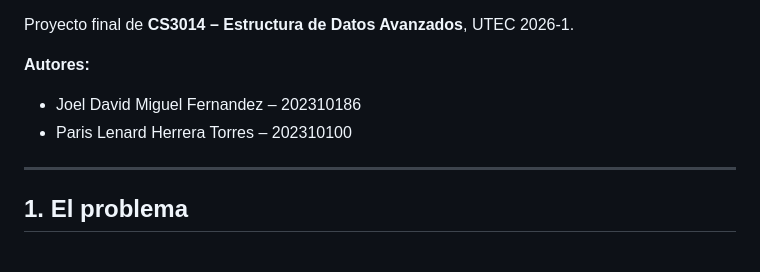
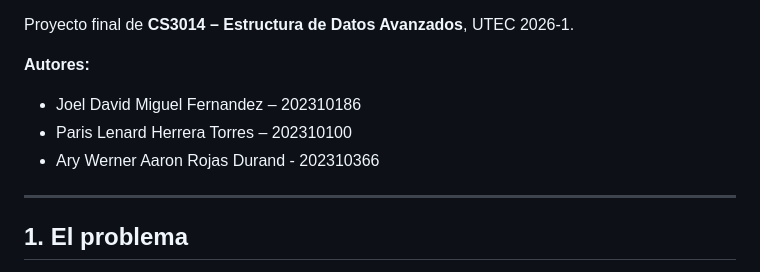
Before and after one commit to Parislht/EDA-PFinal-E1, a Markdown page: README.md, the part around the change. GitHub-like rendering.

Commit message:
Add author Ary Werner Aaron Rojas Durand

```diff
--- a/README.md
+++ b/README.md
@@ -7,6 +7,7 @@ Proyecto final de **CS3014 – Estructura de Datos Avanzados**, UTEC 2026-1.
 **Autores:**
 - Joel David Miguel Fernandez – 202310186
 - Paris Lenard Herrera Torres – 202310100
+- Ary Werner Aaron Rojas Durand - 202310366
 
 ---
 
```
